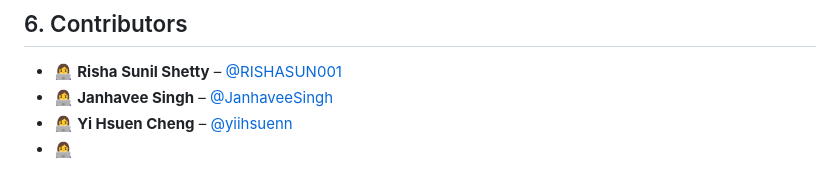
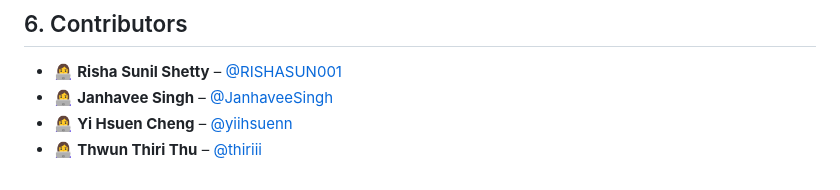
Before and after one commit to RISHASUN001/Synapse_Team-Untitled, a Markdown page: README.md, the part around the change. GitHub-like rendering.

```diff
--- a/README.md
+++ b/README.md
@@ -155,4 +155,4 @@ GIPHY_API_KEY = 'your_giphy_api_key'
 * 👩‍💻 **Risha Sunil Shetty** – [@RISHASUN001](https://github.com/RISHASUN001)
 * 👩‍💻 **Janhavee Singh** – [@JanhaveeSingh](https://github.com/JanhaveeSingh)
 * 👩‍💻 **Yi Hsuen Cheng** – [@yiihsuenn](https://github.com/yiihsuenn)
-* 👩‍💻
+* 👩‍💻 **Thwun Thiri Thu** – [@thiriii](https://github.com/thiriii)
```
